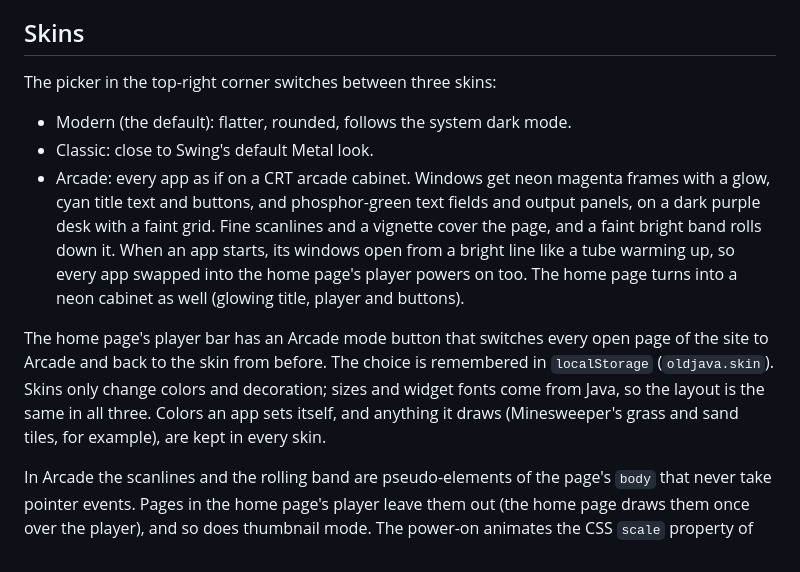
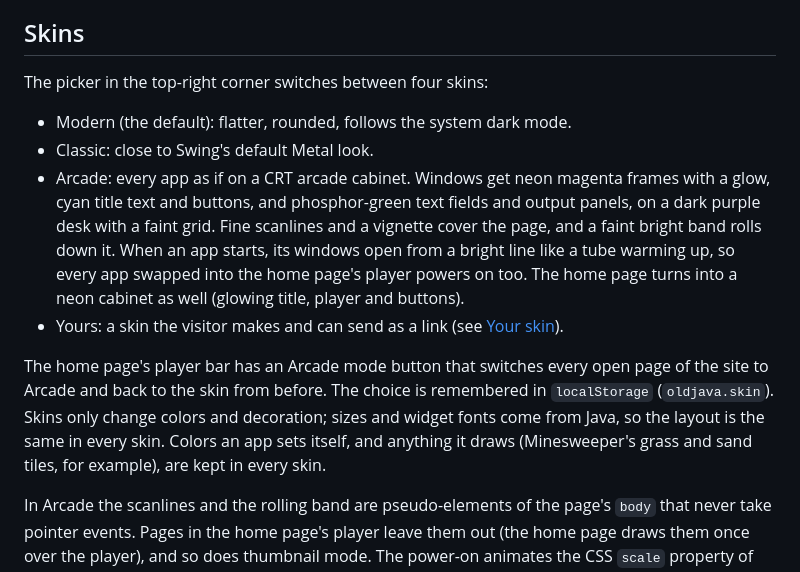
Before and after one commit to Nate314/old-java-applications, a Markdown page: web/README.md, the part around the change. Drawn GitHub-style.

Commit message:
web README: Skins section lists four skins now that Yours exists
Co-Authored-By: Claude Opus 5.5 <noreply@anthropic.com>
Claude-Session: https://claude.ai/code/session_01ME2AkgdVoqLCmoiPE7K9JH

```diff
--- a/web/README.md
+++ b/web/README.md
@@ -394,13 +394,14 @@ The other apps (Minesweeper, UltimateTicTacToe, CircleSpawner, BibleDownloader,
 
 ## Skins
 
-The picker in the top-right corner switches between three skins:
+The picker in the top-right corner switches between four skins:
 
 - Modern (the default): flatter, rounded, follows the system dark mode.
 - Classic: close to Swing's default Metal look.
 - Arcade: every app as if on a CRT arcade cabinet. Windows get neon magenta frames with a glow, cyan title text and buttons, and phosphor-green text fields and output panels, on a dark purple desk with a faint grid. Fine scanlines and a vignette cover the page, and a faint bright band rolls down it. When an app starts, its windows open from a bright line like a tube warming up, so every app swapped into the home page's player powers on too. The home page turns into a neon cabinet as well (glowing title, player and buttons).
+- Yours: a skin the visitor makes and can send as a link (see [Your skin](#your-skin)).
 
-The home page's player bar has an Arcade mode button that switches every open page of the site to Arcade and back to the skin from before. The choice is remembered in `localStorage` (`oldjava.skin`). Skins only change colors and decoration; sizes and widget fonts come from Java, so the layout is the same in all three. Colors an app sets itself, and anything it draws (Minesweeper's grass and sand tiles, for example), are kept in every skin.
+The home page's player bar has an Arcade mode button that switches every open page of the site to Arcade and back to the skin from before. The choice is remembered in `localStorage` (`oldjava.skin`). Skins only change colors and decoration; sizes and widget fonts come from Java, so the layout is the same in every skin. Colors an app sets itself, and anything it draws (Minesweeper's grass and sand tiles, for example), are kept in every skin.
 
 In Arcade the scanlines and the rolling band are pseudo-elements of the page's `body` that never take pointer events. Pages in the home page's player leave them out (the home page draws them once over the player), and so does thumbnail mode. The power-on animates the CSS `scale` property of `#desktop`, so it does not disturb the `transform` that centers the windows in the player. The rolling band and the power-on are left out when the system asks for reduced motion. The thumbnails stay Modern screenshots in every skin.
 
```
